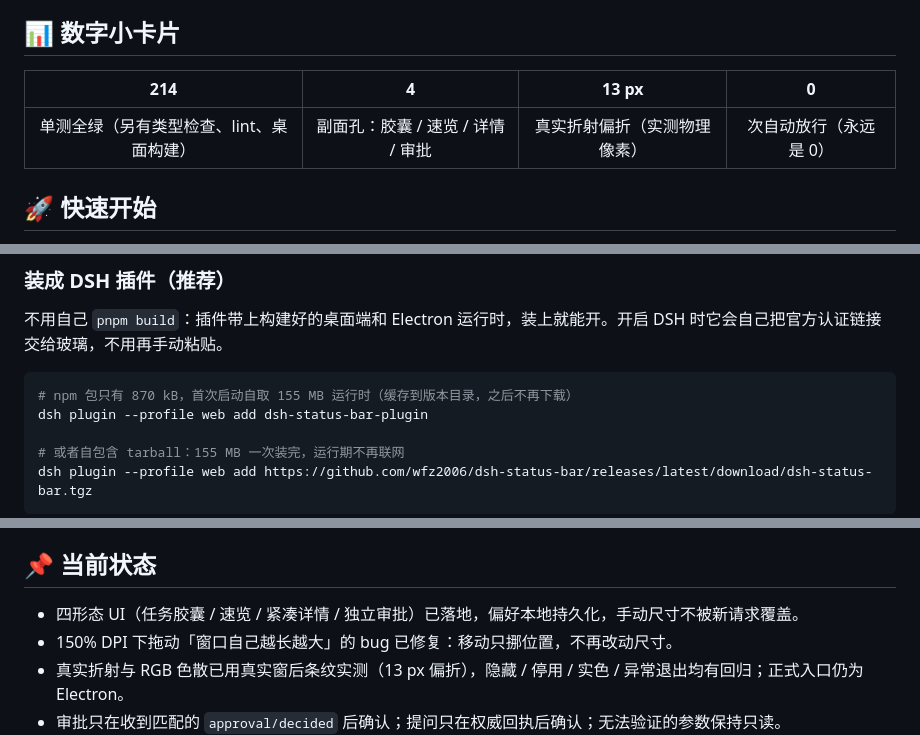
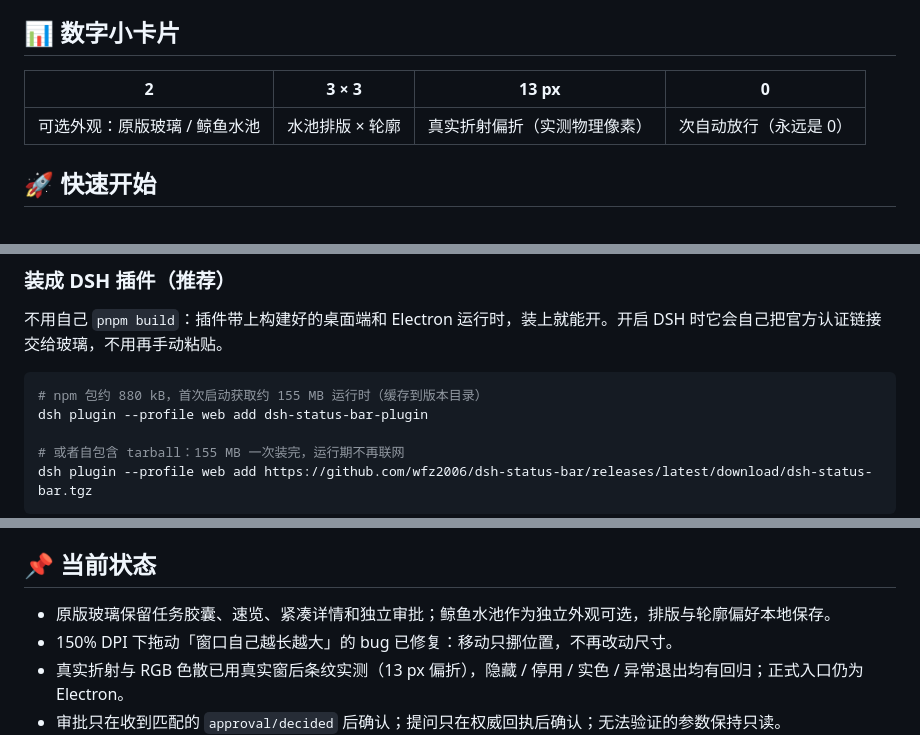
Before and after one commit to wfz2006/dsh-status-bar, a Markdown page: README.md, 3 parts joined by grey strips. Rendered like a GitHub page.

````diff
--- a/README.md
+++ b/README.md
@@ -47,9 +66,9 @@ Windows 11 优先，Electron 实现，单实例常驻，不注册托盘图标、
 
 ## 📊 数字小卡片
 
-| 214 | 4 | 13 px | 0 |
+| 2 | 3 × 3 | 13 px | 0 |
 |:--:|:--:|:--:|:--:|
-| 单测全绿（另有类型检查、lint、桌面构建） | 副面孔：胶囊 / 速览 / 详情 / 审批 | 真实折射偏折（实测物理像素） | 次自动放行（永远是 0） |
+| 可选外观：原版玻璃 / 鲸鱼水池 | 水池排版 × 轮廓 | 真实折射偏折（实测物理像素） | 次自动放行（永远是 0） |
 
 ## 🚀 快速开始
 
@@ -68,7 +87,7 @@ pnpm start
 不用自己 `pnpm build`：插件带上构建好的桌面端和 Electron 运行时，装上就能开。开启 DSH 时它会自己把官方认证链接交给玻璃，不用再手动粘贴。
 
 ```powershell
-# npm 包只有 870 kB，首次启动自取 155 MB 运行时（缓存到版本目录，之后不再下载）
+# npm 包约 880 kB，首次启动获取约 155 MB 运行时（缓存到版本目录）
 dsh plugin --profile web add dsh-status-bar-plugin
 
 # 或者自包含 tarball：155 MB 一次装完，运行期不再联网
@@ -128,7 +148,7 @@ docs                  产品 / 架构 / 协议 / 安全 / 决策文档，界面
 
 ## 📌 当前状态
 
-- 四形态 UI（任务胶囊 / 速览 / 紧凑详情 / 独立审批）已落地，偏好本地持久化，手动尺寸不被新请求覆盖。
+- 原版玻璃保留任务胶囊、速览、紧凑详情和独立审批；鲸鱼水池作为独立外观可选，排版与轮廓偏好本地保存。
 - 150% DPI 下拖动「窗口自己越长越大」的 bug 已修复：移动只挪位置，不再改动尺寸。
 - 真实折射与 RGB 色散已用真实窗后条纹实测（13 px 偏折），隐藏 / 停用 / 实色 / 异常退出均有回归；正式入口仍为 Electron。
 - 审批只在收到匹配的 `approval/decided` 后确认；提问只在权威回执后确认；无法验证的参数保持只读。
````
Also changed, not shown: other parts of README.md (+25 -5 lines), docs/whale-pool-form.md (+2 -0 lines), docs/images/first-install-intro.png (added), docs/images/pool-clear.png (added), docs/images/pool-letter.png (added), docs/images/pool-stream.png (added).
